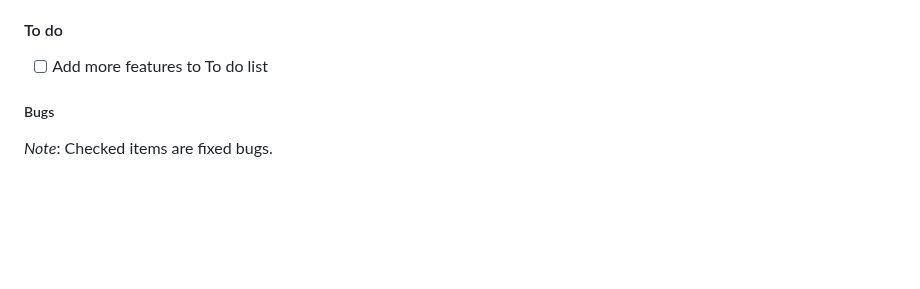
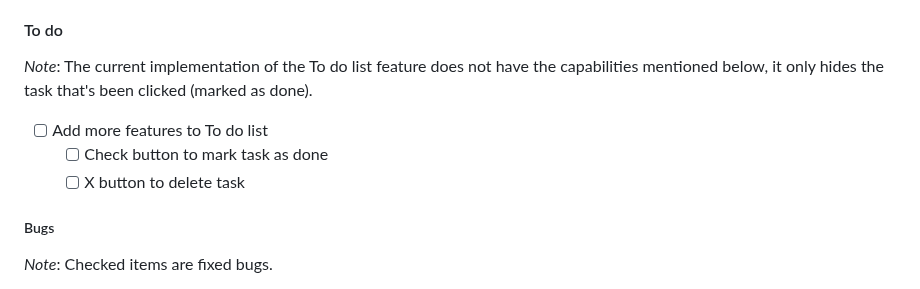
Before and after one commit to egargo/pomoduro, a Markdown page: README.md, the part around the change. GitHub-like rendering; blank space fills up the shorter version.

Commit message:
docs: add to do

```diff
--- a/README.md
+++ b/README.md
@@ -55,7 +55,11 @@ POMODURO (Plan, Organize, Manage, Oversee, Delegate, Unique, Rest, On-time)
 
 #### To do
 
+_Note_: The current implementation of the To do list feature does not have the capabilities mentioned below, it only hides the task that's been clicked (marked as done).
+
 -   [ ] Add more features to To do list
+    -   [ ] Check button to mark task as done
+    -   [ ] X button to delete task
 
 ##### Bugs
 
```
